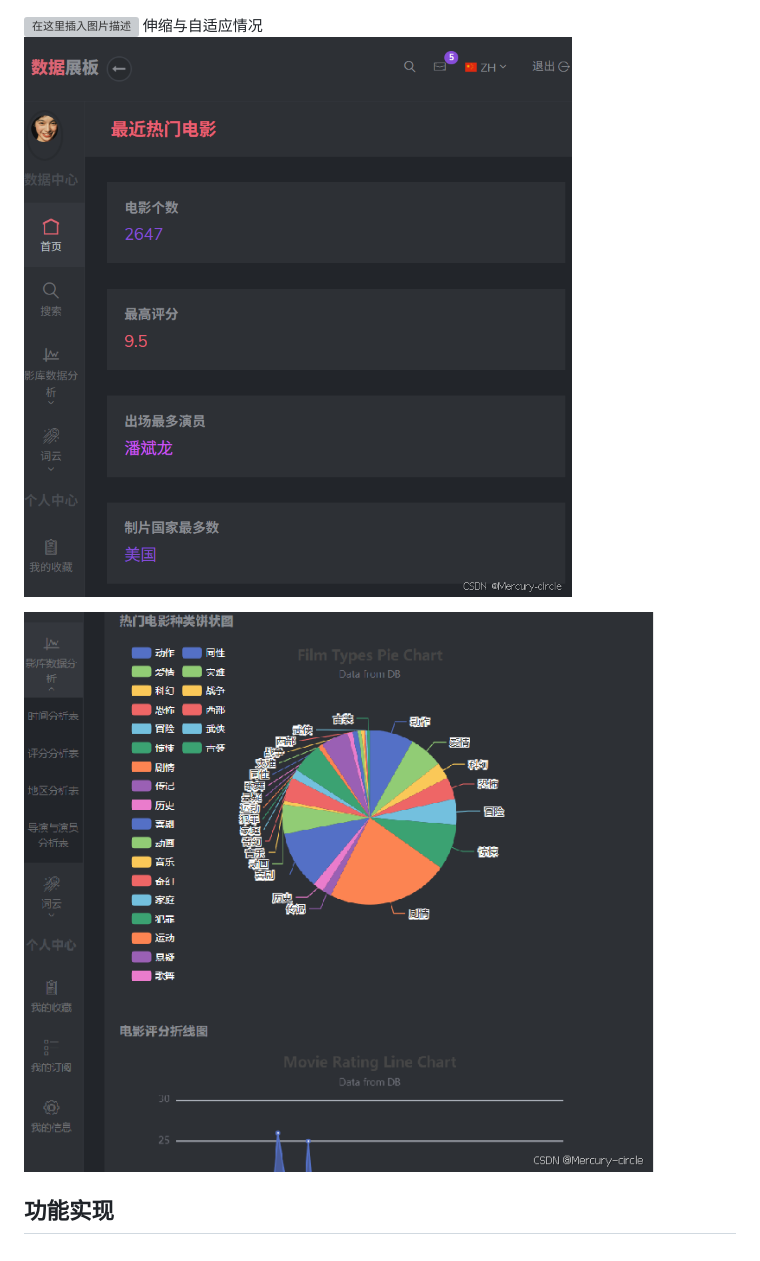
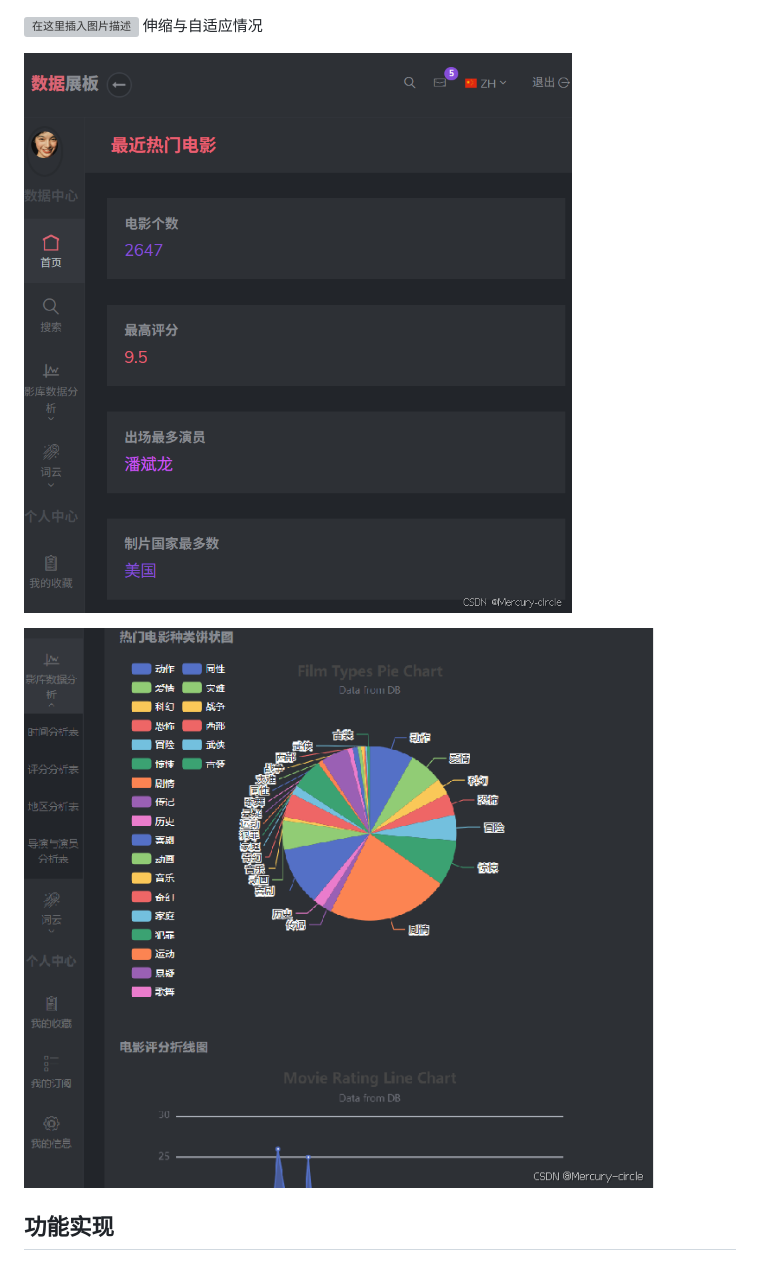
Before and after one commit to Mercury-circle/VisualizationPlatformForFilm, a Markdown page: README.md, the part around one of its changes. GitHub-like rendering; grey boxes are pictures that could not be loaded.

```diff
--- a/README.md
+++ b/README.md
@@ -22,8 +22,9 @@
 
 ![在这里插入图片描述](image/bb21780dfb964e969aadc8f605308fe1.png)
 伸缩与自适应情况
-![在这里插入图片描述](image/da54694fb4d34f55bb595ef0e878f1da.png)
 
-![在这里插入图片描述](image/0bece01eb83b447fa8012149312ed725.png)
+![](image/da54694fb4d34f55bb595ef0e878f1da.png)
+
+![](image/0bece01eb83b447fa8012149312ed725.png)
 ## 功能实现
 数据采集，数据源之一：最近热门电影，页面更新频率是一周更新一次。
```
Also changed, not shown: other parts of README.md (+22 -22 lines).
